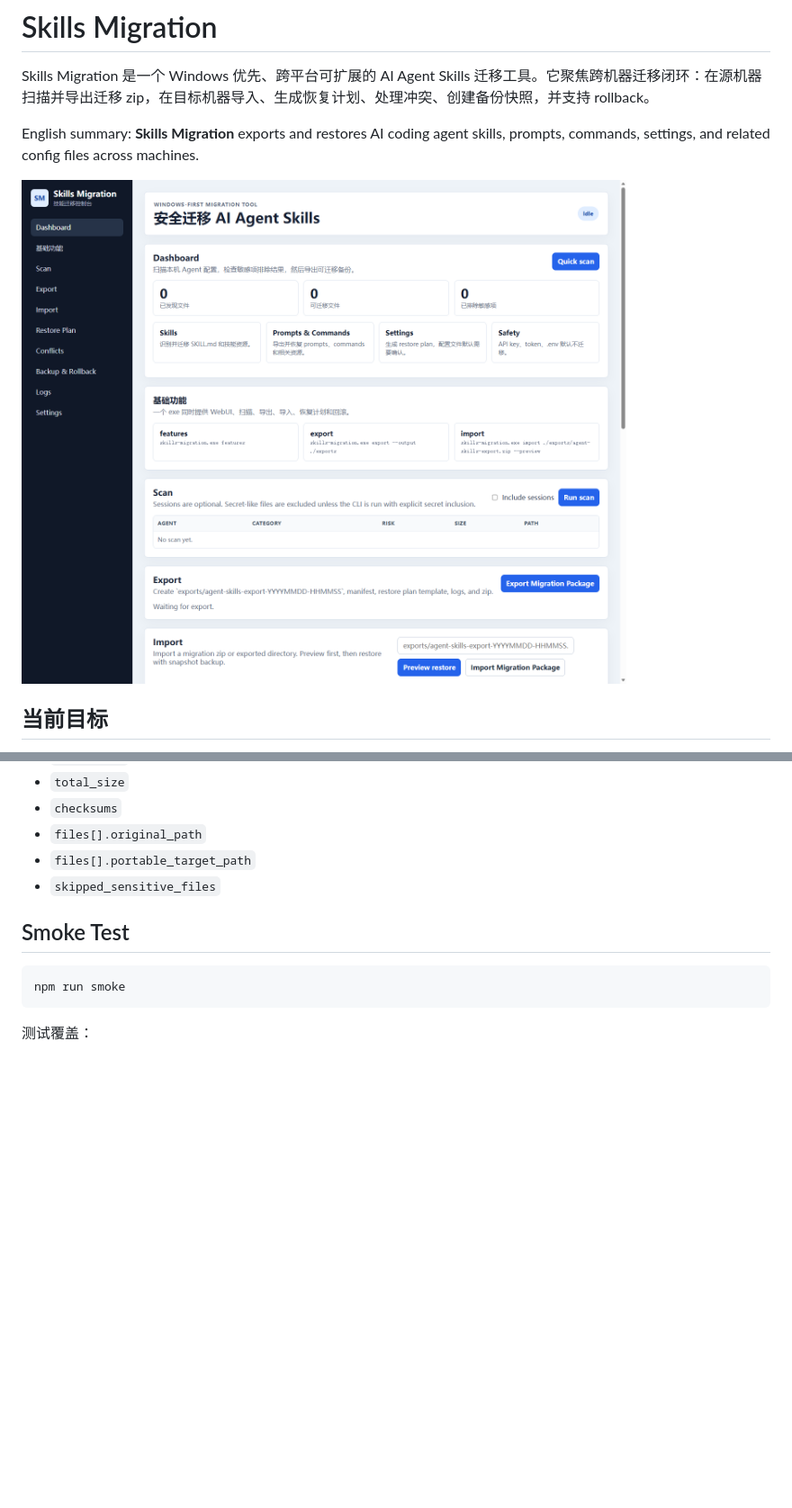
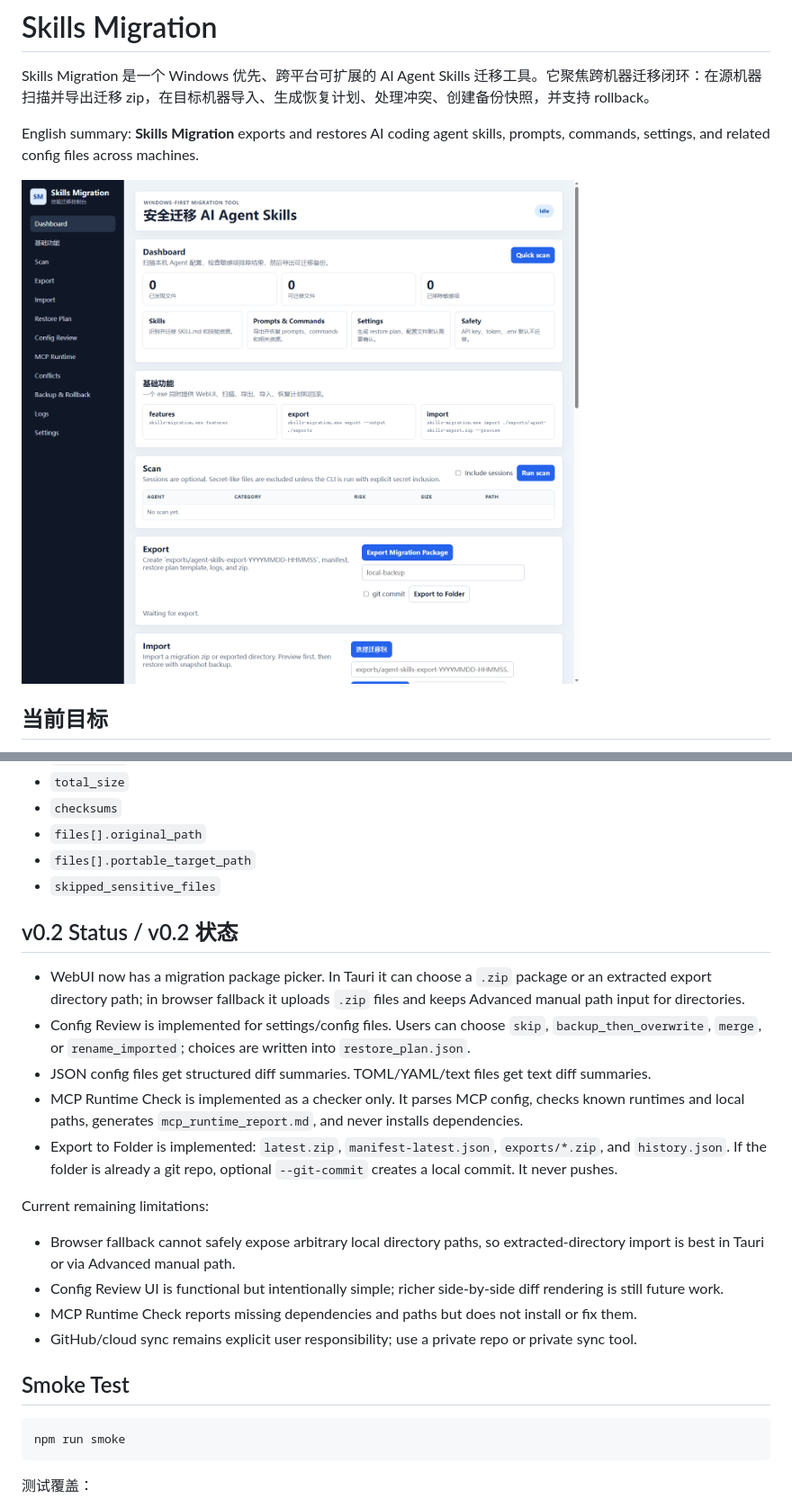
Before and after one commit to Jackeyhate9/skills-migration, a Markdown page: README.md, 2 parts joined by grey strips. Shown: that part at 90% size. GitHub-like rendering; pictures changed too: docs/screenshots/dashboard.png; blank space fills up the shorter version.

Commit message:
Implement v0.2 migration review and backup flows

````diff
--- a/README.md
+++ b/README.md
@@ -175,6 +175,21 @@ docs/manifest.schema.json
 - `files[].portable_target_path`
 - `skipped_sensitive_files`
 
+## v0.2 Status / v0.2 状态
+
+- WebUI now has a migration package picker. In Tauri it can choose a `.zip` package or an extracted export directory path; in browser fallback it uploads `.zip` files and keeps Advanced manual path input for directories.
+- Config Review is implemented for settings/config files. Users can choose `skip`, `backup_then_overwrite`, `merge`, or `rename_imported`; choices are written into `restore_plan.json`.
+- JSON config files get structured diff summaries. TOML/YAML/text files get text diff summaries.
+- MCP Runtime Check is implemented as a checker only. It parses MCP config, checks known runtimes and local paths, generates `mcp_runtime_report.md`, and never installs dependencies.
+- Export to Folder is implemented: `latest.zip`, `manifest-latest.json`, `exports/*.zip`, and `history.json`. If the folder is already a git repo, optional `--git-commit` creates a local commit. It never pushes.
+
+Current remaining limitations:
+
+- Browser fallback cannot safely expose arbitrary local directory paths, so extracted-directory import is best in Tauri or via Advanced manual path.
+- Config Review UI is functional but intentionally simple; richer side-by-side diff rendering is still future work.
+- MCP Runtime Check reports missing dependencies and paths but does not install or fix them.
+- GitHub/cloud sync remains explicit user responsibility; use a private repo or private sync tool.
+
 ## Smoke Test
 
 ```powershell
````
Also changed, not shown: 11 other files.
